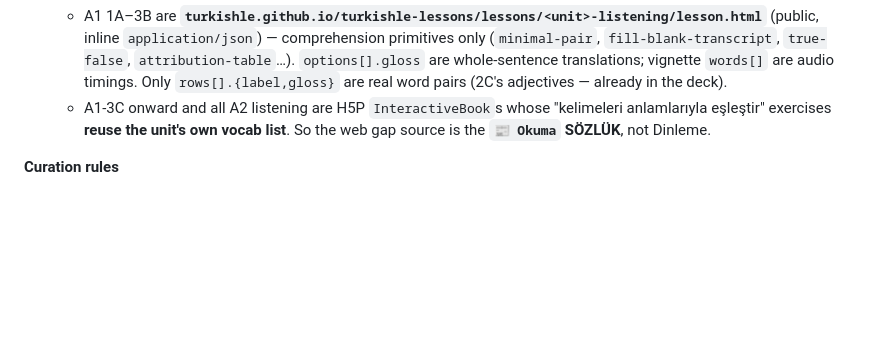
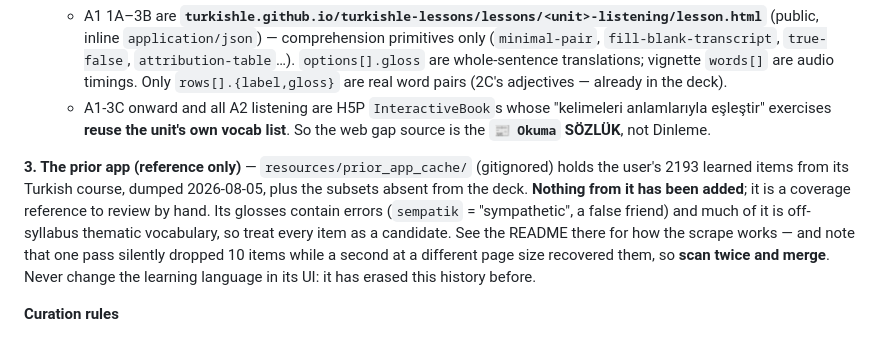
Before and after one commit to valpola/kielikone, a Markdown page: CLAUDE.md, the part around the change. Rendered like a GitHub page; blank space fills up the shorter version.

Commit message:
Log the prior app vocabulary dump as a reference; add no cards
2193 learned items from the prior app's Turkish course, cached in
resources/prior_app_cache/ next to the Turkishle dump. Gitignored — personal
history plus the vendor's glosses. Nothing added to the deck: this is a coverage
reference to review by hand later.

Coverage: 2164 distinct Turkish forms, 559 already in the deck. The gap is 1605
by exact form, or 1450 crediting words the deck teaches inside a phrase. Neither
is the truth, and the README says so — "every word is known" does not mean the
item is covered, since çiçek açmak is idiomatic rather than çiçek + açmak.

That second number exists because of a dedup bug worth recording: the check
split deck entries on / and , but not on spaces, so el öpmek did not count as
teaching el. 153 items were wrongly reported missing. Fourth such flaw today,
after spaces, an ellipsis and an exclamation mark.

The first scan lost exactly 10 items and I claimed prematurely, at page 14 of a
rescan, that it was not a paging artefact. It was: a second pass at 50/page
recovered precisely those 10, giving 2193 — the app's own count. Scan twice at
different page sizes and merge; one pass cannot be trusted.

Strength ratings (Weak/Medium/Strong) are on every row and were not captured.

Co-Authored-By: Claude Opus 5 <noreply@anthropic.com>

```diff
--- a/CLAUDE.md
+++ b/CLAUDE.md
@@ -70,6 +70,15 @@ without fetching. Only the *lesson map* needs the login; embeds are public by id
   - A1-3C onward and all A2 listening are H5P `InteractiveBook`s whose
     "kelimeleri anlamlarıyla eşleştir" exercises **reuse the unit's own vocab list**.
   So the web gap source is the **`📰 Okuma` SÖZLÜK**, not Dinleme.
+
+**3. The prior app (reference only)** — `resources/prior_app_cache/` (gitignored) holds the
+user's 2193 learned items from its Turkish course, dumped 2026-08-05, plus the subsets
+absent from the deck. **Nothing from it has been added**; it is a coverage reference to review
+by hand. Its glosses contain errors (`sempatik` = "sympathetic", a false friend) and much of it
+is off-syllabus thematic vocabulary, so treat every item as a candidate. See the README there
+for how the scrape works — and note that one pass silently dropped 10 items while a second at a
+different page size recovered them, so **scan twice and merge**. Never change the learning
+language in its UI: it has erased this history before.
 
 **Curation rules**
 - **Compare on letters only.** Strip case, circumflexes, parentheses, spaces *and
```
